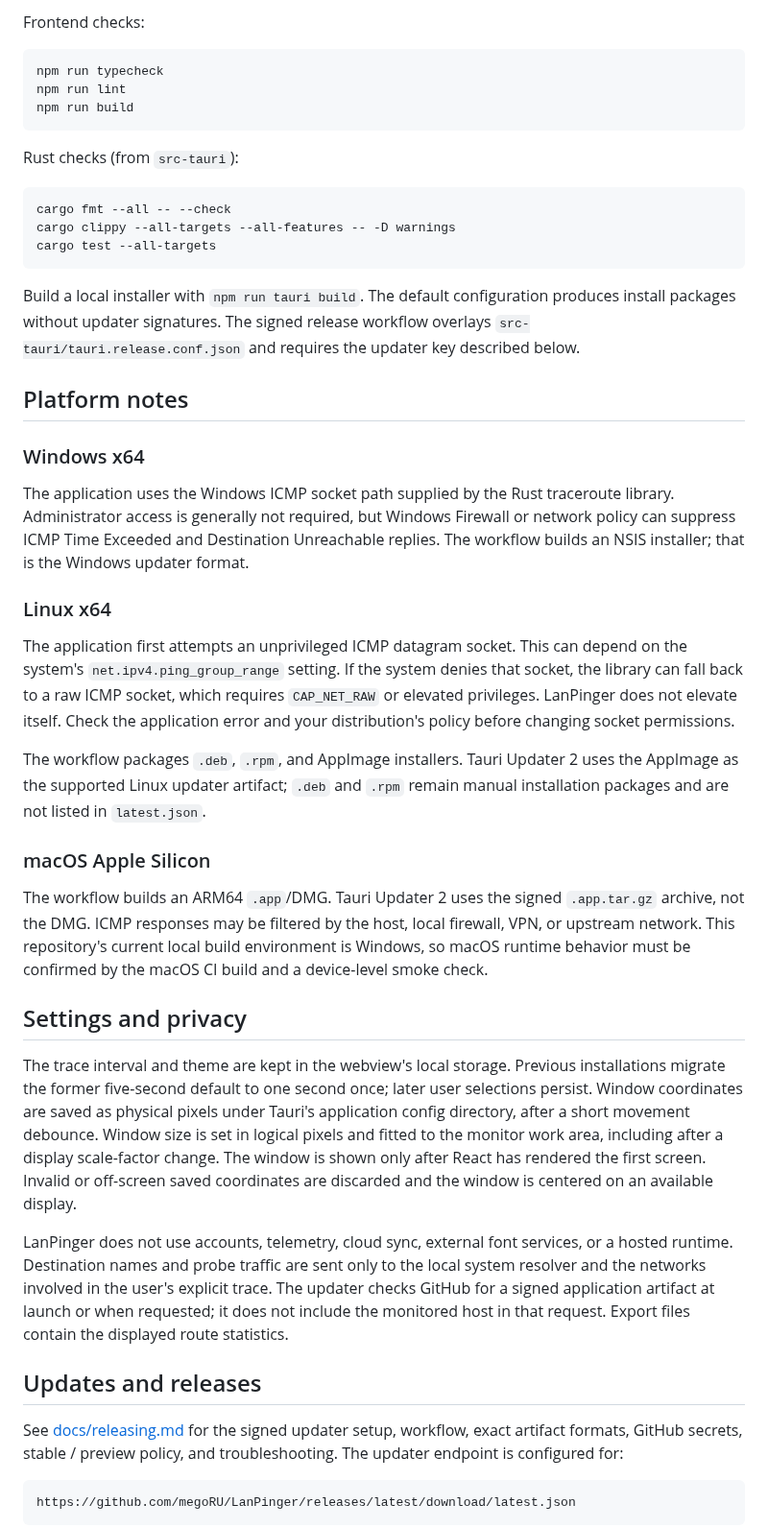
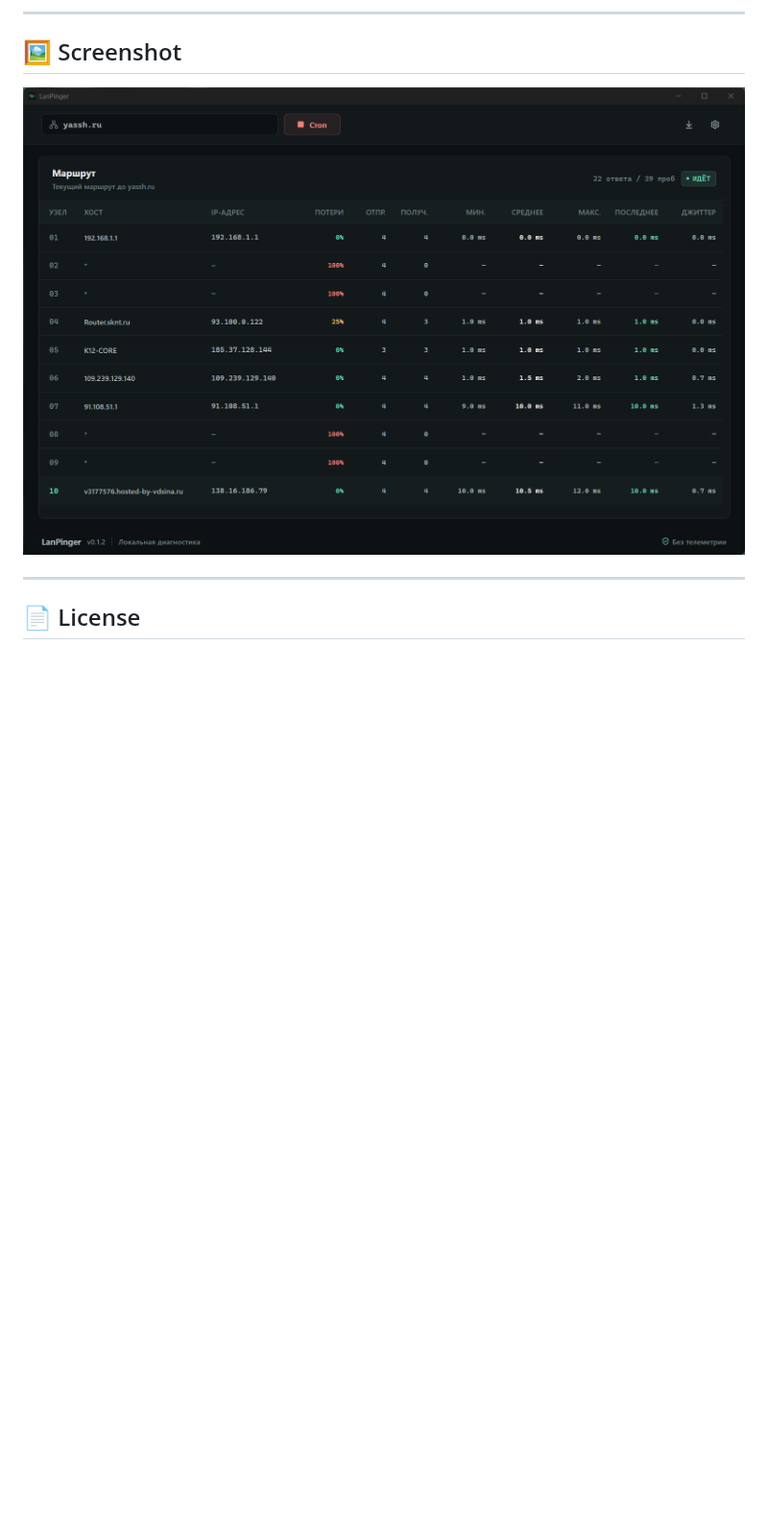
Before and after one commit to megoRU/LanPinger, a Markdown page: README.md, the part around one of its changes. Shown at 96% size. Rendered like a GitHub page; pictures changed too: lanpinger.png (added); blank space fills up the shorter version.

````diff
--- a/README.md
+++ b/README.md
@@ -25,49 +25,11 @@ npm run dev
 
-Frontend checks:
+---
 
-```sh
-npm run typecheck
-npm run lint
-npm run build
-```
+## 🖼️ Screenshot
 
-Rust checks (from `src-tauri`):
+![LanPinger](lanpinger.png)
 
-```sh
-cargo fmt --all -- --check
-cargo clippy --all-targets --all-features -- -D warnings
-cargo test --all-targets
-```
+---
 
-Build a local installer with `npm run tauri build`. The default configuration produces install packages without updater signatures. The signed release workflow overlays `src-tauri/tauri.release.conf.json` and requires the updater key described below.
+## 📄 License
 
-## Platform notes
-
-### Windows x64
-
-The application uses the Windows ICMP socket path supplied by the Rust traceroute library. Administrator access is generally not required, but Windows Firewall or network policy can suppress ICMP Time Exceeded and Destination Unreachable replies. The workflow builds an NSIS installer; that is the Windows updater format.
-
-### Linux x64
-
-The application first attempts an unprivileged ICMP datagram socket. This can depend on the system's `net.ipv4.ping_group_range` setting. If the system denies that socket, the library can fall back to a raw ICMP socket, which requires `CAP_NET_RAW` or elevated privileges. LanPinger does not elevate itself. Check the application error and your distribution's policy before changing socket permissions.
-
-The workflow packages `.deb`, `.rpm`, and AppImage installers. Tauri Updater 2 uses the AppImage as the supported Linux updater artifact; `.deb` and `.rpm` remain manual installation packages and are not listed in `latest.json`.
-
-### macOS Apple Silicon
-
-The workflow builds an ARM64 `.app`/DMG. Tauri Updater 2 uses the signed `.app.tar.gz` archive, not the DMG. ICMP responses may be filtered by the host, local firewall, VPN, or upstream network. This repository's current local build environment is Windows, so macOS runtime behavior must be confirmed by the macOS CI build and a device-level smoke check.
-
-## Settings and privacy
-
-The trace interval and theme are kept in the webview's local storage. Previous installations migrate the former five-second default to one second once; later user selections persist. Window coordinates are saved as physical pixels under Tauri's application config directory, after a short movement debounce. Window size is set in logical pixels and fitted to the monitor work area, including after a display scale-factor change. The window is shown only after React has rendered the first screen. Invalid or off-screen saved coordinates are discarded and the window is centered on an available display.
-
-LanPinger does not use accounts, telemetry, cloud sync, external font services, or a hosted runtime. Destination names and probe traffic are sent only to the local system resolver and the networks involved in the user's explicit trace. The updater checks GitHub for a signed application artifact at launch or when requested; it does not include the monitored host in that request. Export files contain the displayed route statistics.
-
-## Updates and releases
-
-See [docs/releasing.md](docs/releasing.md) for the signed updater setup, workflow, exact artifact formats, GitHub secrets, stable / preview policy, and troubleshooting. The updater endpoint is configured for:
-
-```text
-https://github.com/megoRU/LanPinger/releases/latest/download/latest.json
-```
-
````
Also changed, not shown: other parts of README.md (+17 -34 lines), 9 other files.
